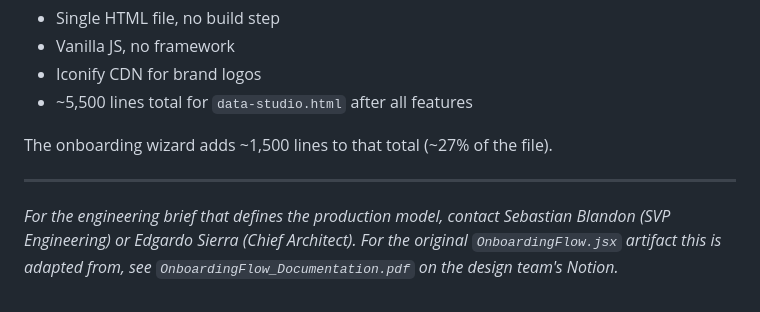
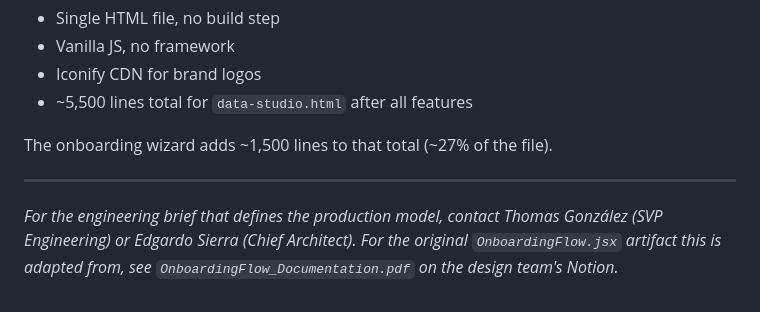
Before and after one commit to thomzilla33/aims-integration, a Markdown page: docs/OnboardingFlow.md, the part around the change. GitHub-like rendering.

```diff
--- a/docs/OnboardingFlow.md
+++ b/docs/OnboardingFlow.md
@@ -312,4 +312,4 @@ The onboarding wizard adds ~1,500 lines to that total (~27% of the file).
 
 ---
 
-*For the engineering brief that defines the production model, contact Sebastian Blandon (SVP Engineering) or Edgardo Sierra (Chief Architect). For the original `OnboardingFlow.jsx` artifact this is adapted from, see `OnboardingFlow_Documentation.pdf` on the design team's Notion.*
+*For the engineering brief that defines the production model, contact Thomas González (SVP Engineering) or Edgardo Sierra (Chief Architect). For the original `OnboardingFlow.jsx` artifact this is adapted from, see `OnboardingFlow_Documentation.pdf` on the design team's Notion.*
```
Also changed, not shown: docs/DEMO.md (+6 -6 lines).
